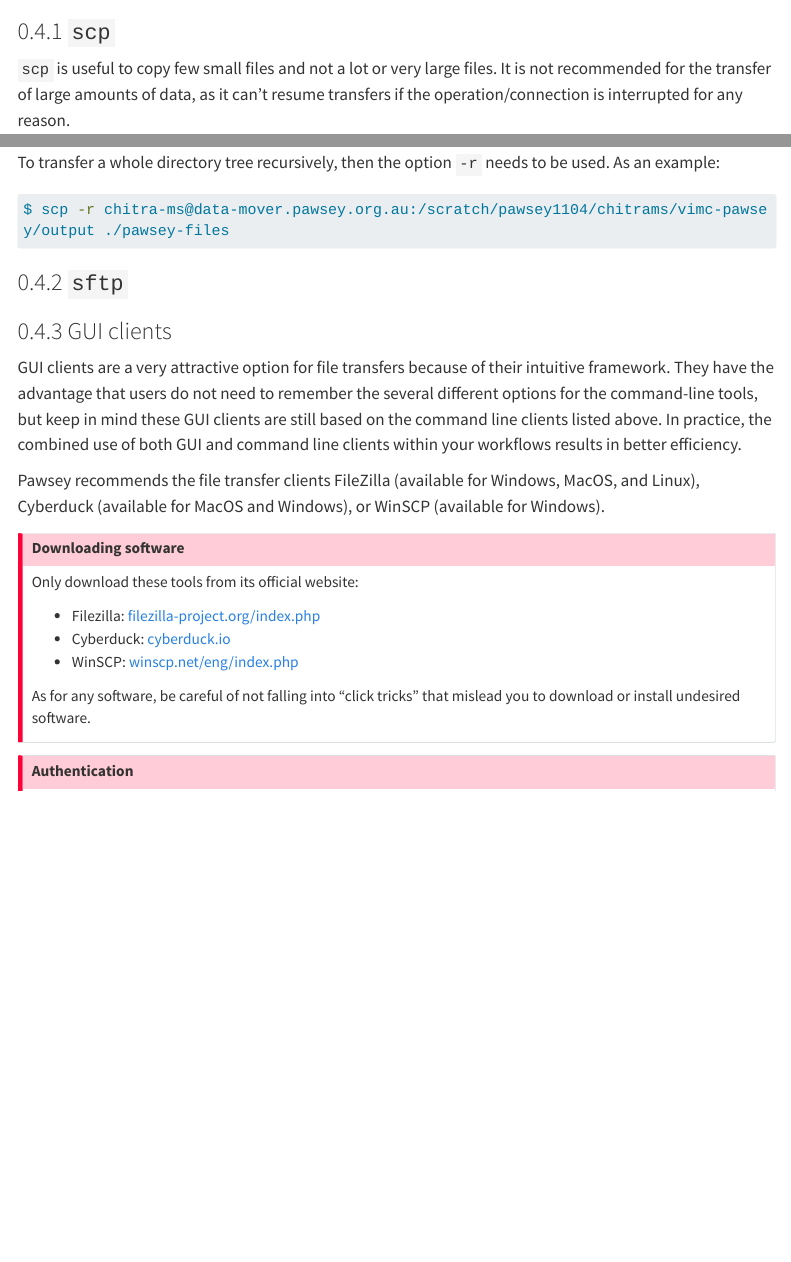
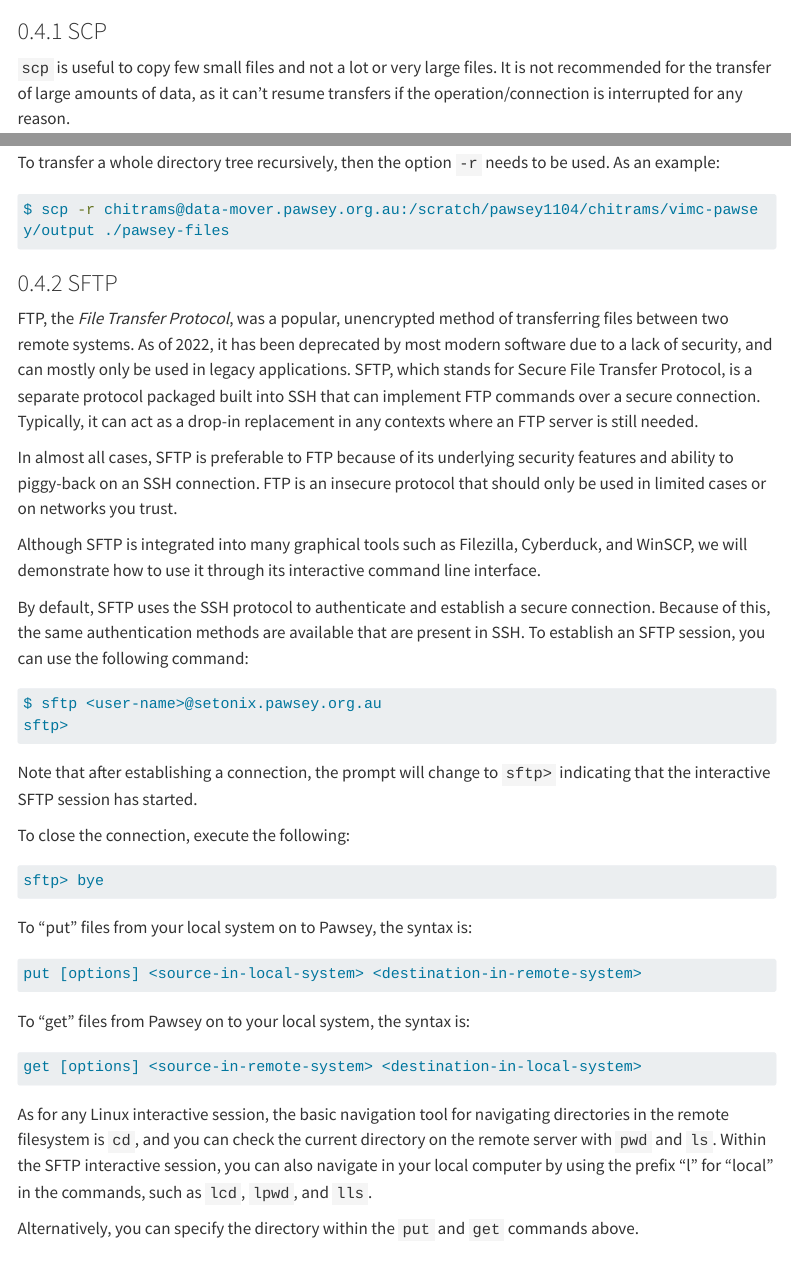
Before and after one commit to global-disease-modelling/2025-workshop, a Quarto document (ssh.qmd): the page in a window 1100 px wide, from 6230 px down, and a second part further down, joined at a grey line. Rendered offline with R 4.5, knitr and Pandoc in place of Quarto, with nearby package versions; menus at the side of the page are left out; long lines of code are wrapped.

Commit message:
:pencil: added sftp

````diff
--- a/ssh.qmd
+++ b/ssh.qmd
@@ -264,7 +264,7 @@ Command line clients such as `scp` and `sftp` are a convenient way of moving dat
 Whichever you use, it is strongly recommended to use SSH keys instead of the conventional and less secure username and password. See @sec-sshkeys for information on SSH keys.
 :::
 
-### `scp`
+### SCP
 
 `scp` is useful to copy few small files and not a lot or very large files. It is not recommended for the transfer of large amounts of data, as it can't resume transfers if the operation/connection is interrupted for any reason.
 
@@ -293,6 +293,43 @@ $ scp -r chitra-ms@data-mover.pawsey.org.au:/scratch/pawsey1104/chitrams/vimc-pa
 ```
 
-### `sftp` {#sec-sftp}
+### SFTP {#sec-sftp}
+
+FTP, the *File Transfer Protocol*, was a popular, unencrypted method of transferring files between two remote systems. As of 2022, it has been deprecated by most modern software due to a lack of security, and can mostly only be used in legacy applications. SFTP, which stands for Secure File Transfer Protocol, is a separate protocol packaged built into SSH that can implement FTP commands over a secure connection. Typically, it can act as a drop-in replacement in any contexts where an FTP server is still needed.
+
+In almost all cases, SFTP is preferable to FTP because of its underlying security features and ability to piggy-back on an SSH connection. FTP is an insecure protocol that should only be used in limited cases or on networks you trust.
+
+Although SFTP is integrated into many graphical tools such as Filezilla, Cyberduck, and WinSCP, we will demonstrate how to use it through its interactive command line interface.
+
+By default, SFTP uses the SSH protocol to authenticate and establish a secure connection. Because of this, the same authentication methods are available that are present in SSH. To establish an SFTP session, you can use the following command:
+
+``` txt
+$ sftp <user-name>@setonix.pawsey.org.au
+sftp>
+```
+
+Note that after establishing a connection, the prompt will change to `sftp>` indicating that the interactive SFTP session has started.
+
+To close the connection, execute the following:
+
+``` txt
+sftp> bye
+```
+
+To "put" files from your local system on to Pawsey, the syntax is:
+
+``` txt
+put [options] <source-in-local-system> <destination-in-remote-system>
+```
+
+To "get" files from Pawsey on to your local system, the syntax is:
+
+``` txt
+get [options] <source-in-remote-system> <destination-in-local-system>
+```
+
+As for any Linux interactive session, the basic navigation tool for navigating directories in the remote filesystem is `cd`, and you can check the current directory on the remote server with `pwd` and `ls`. Within the SFTP interactive session, you can also navigate in your local computer by using the prefix "l" for "local" in the commands, such as `lcd`, `lpwd`, and `lls`.
+
+Alternatively, you can specify the directory within the `put` and `get` commands above.
 
 ### GUI clients
 
````
Also changed, not shown: docs/search.json, ssh.qmd (2 more changed lines), 1 other file.
